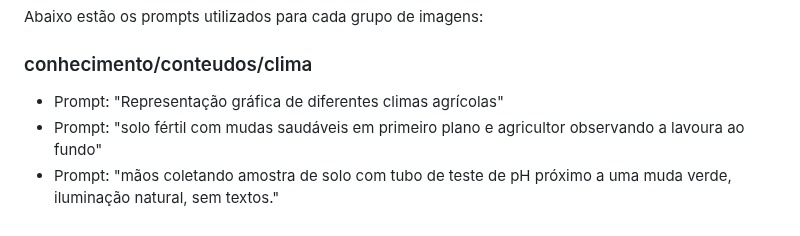
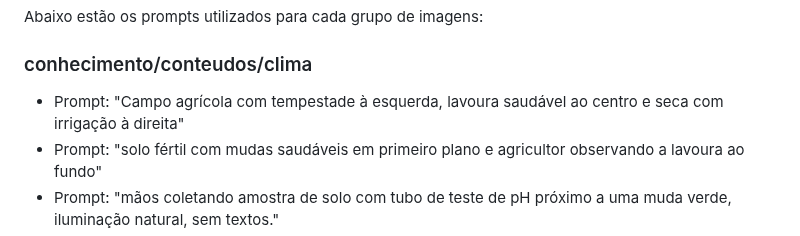
Before and after one commit to JoyceRosana/AgroVison, a Markdown page: README.md, the part around the change. Drawn GitHub-style.

```diff
--- a/README.md
+++ b/README.md
@@ -164,7 +164,7 @@ Abaixo estão os prompts utilizados para cada grupo de imagens:
 
 ### conhecimento/conteudos/clima
 
-* Prompt: "Representação gráfica de diferentes climas agrícolas"
+* Prompt: "Campo agrícola com tempestade à esquerda, lavoura saudável ao centro e seca com irrigação à direita"
 * Prompt: "solo fértil com mudas saudáveis em primeiro plano e agricultor observando a lavoura ao fundo"
 *  Prompt: "mãos coletando amostra de solo com tubo de teste de pH próximo a uma muda verde, iluminação natural, sem textos."
 * Prompt: "Sistema de irrigação em clima seco"
```
